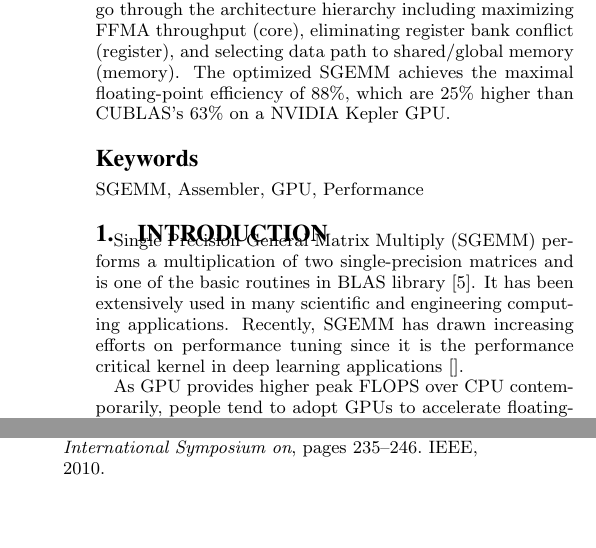
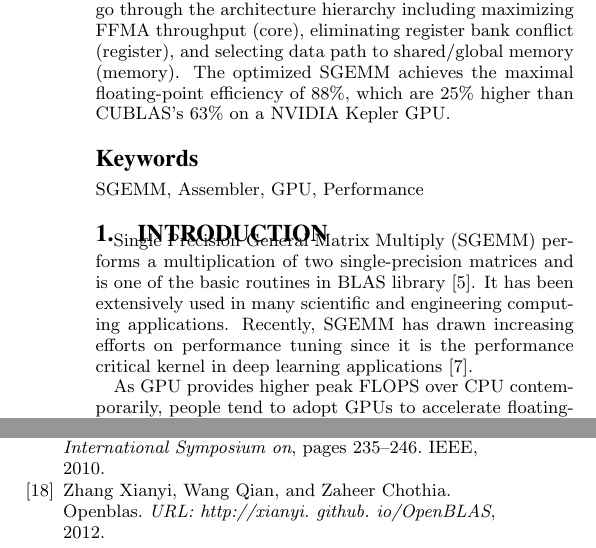
Before and after one commit to fruitfly1026/SGEMM, a LaTeX paper (sgemm.tex, which reads bib/ref.bib): two parts of the columns of pages 1 and 11 of 11, joined at a grey line, cut so that both start at the same text, the shorter picture padded with empty space. Compiled offline with pdfLaTeX.

Commit message:
Added references

```diff
--- a/bib/ref.bib
+++ b/bib/ref.bib
@@ -117,6 +117,12 @@
   author={NVidia},
   year={September 2015}
 }
+@article{xianyi2012openblas,
+  title={OpenBLAS},
+  author={Xianyi, Zhang and Qian, Wang and Chothia, Zaheer},
+  journal={URL: http://xianyi. github. io/OpenBLAS},
+  year={2012}
+}
 @misc{gk110,
     title = {NVIDIAs Next Generation CUDA TM Compute Architecture:Kepler TM GK110 The Fastest, Most
         Efficient HPC Architecture Ever Built},
--- a/sgemm.tex
+++ b/sgemm.tex
@@ -69,7 +69,7 @@
 SGEMM, Assembler, GPU, Performance
 
 \section{Introduction}
-Single Precision General Matrix Multiply (SGEMM) performs a multiplication of two single-precision matrices and is one of the basic routines in BLAS library~\cite{blas}. It has been extensively used in many scientific and engineering computing applications. Recently, SGEMM has drawn increasing efforts on performance tuning since it is the performance critical kernel in deep learning applications~\cite{}.
+Single Precision General Matrix Multiply (SGEMM) performs a multiplication of two single-precision matrices and is one of the basic routines in BLAS library~\cite{blas}. It has been extensively used in many scientific and engineering computing applications. Recently, SGEMM has drawn increasing efforts on performance tuning since it is the performance critical kernel in deep learning applications~\cite{nervana_sgemm_wiki}.
 
 As GPU provides higher peak FLOPS over CPU contemporarily, people tend to adopt GPUs to accelerate floating-point
 intensive applications. In fact, SGEMM's performance highly relies on low-level microarchitecture features. Hardware
```
Also changed, not shown: sgemm.tex (2 more changed lines).
